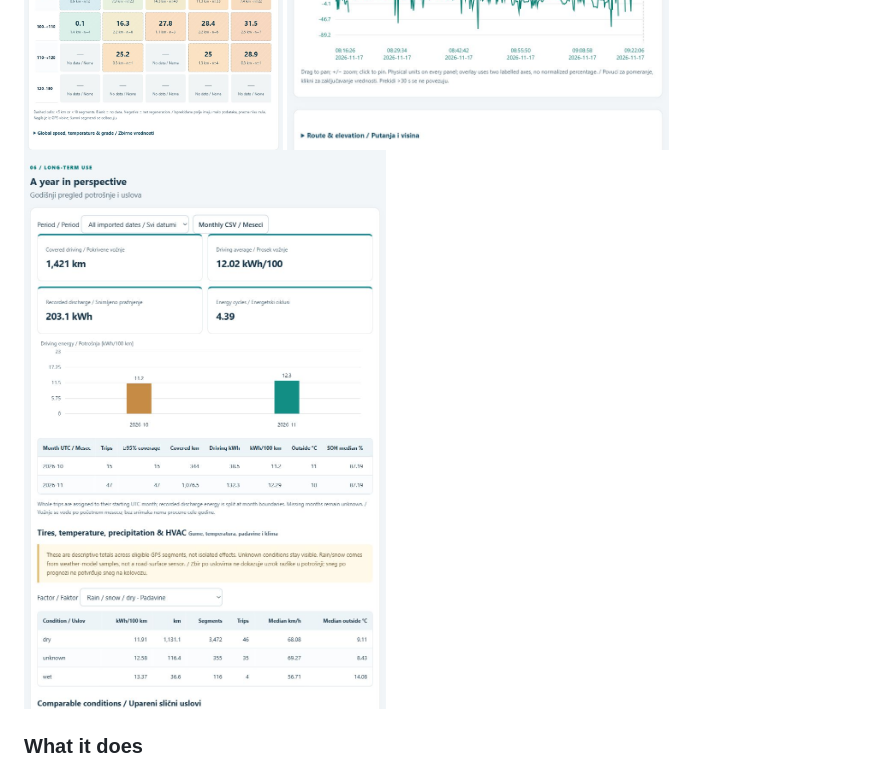
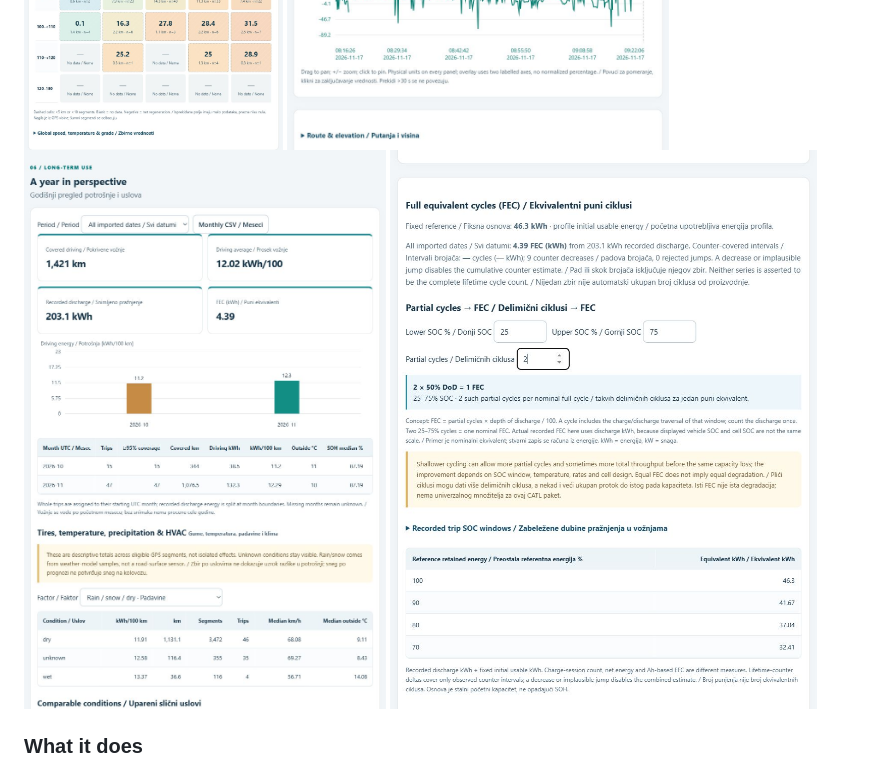
Before and after one commit to milimi-test/ev-battery-lab, a Markdown page: README.md, the part around the change. Rendered like a GitHub page; pictures changed too: docs/screenshots/analyzer-annual.jpg, docs/screenshots/analyzer-cycles.jpg (added).

```diff
--- a/README.md
+++ b/README.md
@@ -21,6 +21,7 @@ The report starts with all measurements together; individual and longer trips ar
 ![Consumption matrix in 10 km/h bins](docs/screenshots/analyzer-matrix.jpg)
 ![Aligned signal charts with physical units](docs/screenshots/analyzer-signals.jpg)
 ![Long-term consumption and conditions](docs/screenshots/analyzer-annual.jpg)
+![Full equivalent cycle calculator](docs/screenshots/analyzer-cycles.jpg)
 
 ### What it does
 
```
Also changed, not shown: CHANGELOG.md (+1 -0 lines), analyzer/README.md (+9 -1 lines), 4 other files.
